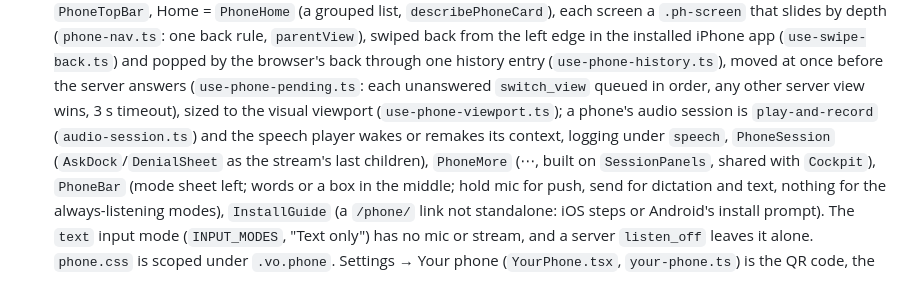
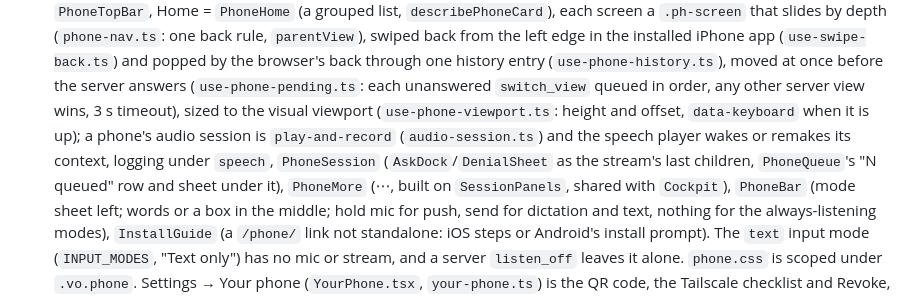
Before and after one commit to FurlanLuka/crew, a Markdown page: CLAUDE.md, the part around the change. Drawn GitHub-style.

```diff
--- a/CLAUDE.md
+++ b/CLAUDE.md
@@ -330,9 +330,10 @@ checkout-api / signals / admin / infra-ops set — never a real product.
   popped by the browser's back through one history entry (`use-phone-history.ts`), moved at once
   before the server answers (`use-phone-pending.ts`: each unanswered `switch_view` queued in order,
   any other server view wins, 3 s timeout), sized to the
-  visual viewport (`use-phone-viewport.ts`); a phone's audio session is `play-and-record`
+  visual viewport (`use-phone-viewport.ts`: height and offset, `data-keyboard` when it is up); a phone's audio session is `play-and-record`
   (`audio-session.ts`) and the speech player wakes or remakes its context, logging under `speech`,
-  `PhoneSession` (`AskDock`/`DenialSheet` as the stream's last children), `PhoneMore` (⋯, built on
+  `PhoneSession` (`AskDock`/`DenialSheet` as the stream's last children, `PhoneQueue`'s "N queued"
+  row and sheet under it), `PhoneMore` (⋯, built on
   `SessionPanels`, shared with `Cockpit`), `PhoneBar` (mode sheet left; words or a box in the
   middle; hold mic for push, send for dictation and text, nothing for the always-listening modes),
   `InstallGuide` (a `/phone/` link not standalone: iOS steps or Android's install prompt). The
```
Also changed, not shown: docs/guides/voice-os.md (+4 -1 lines), docs/images/voice-os/phone-queue.png (added), 12 other files.
